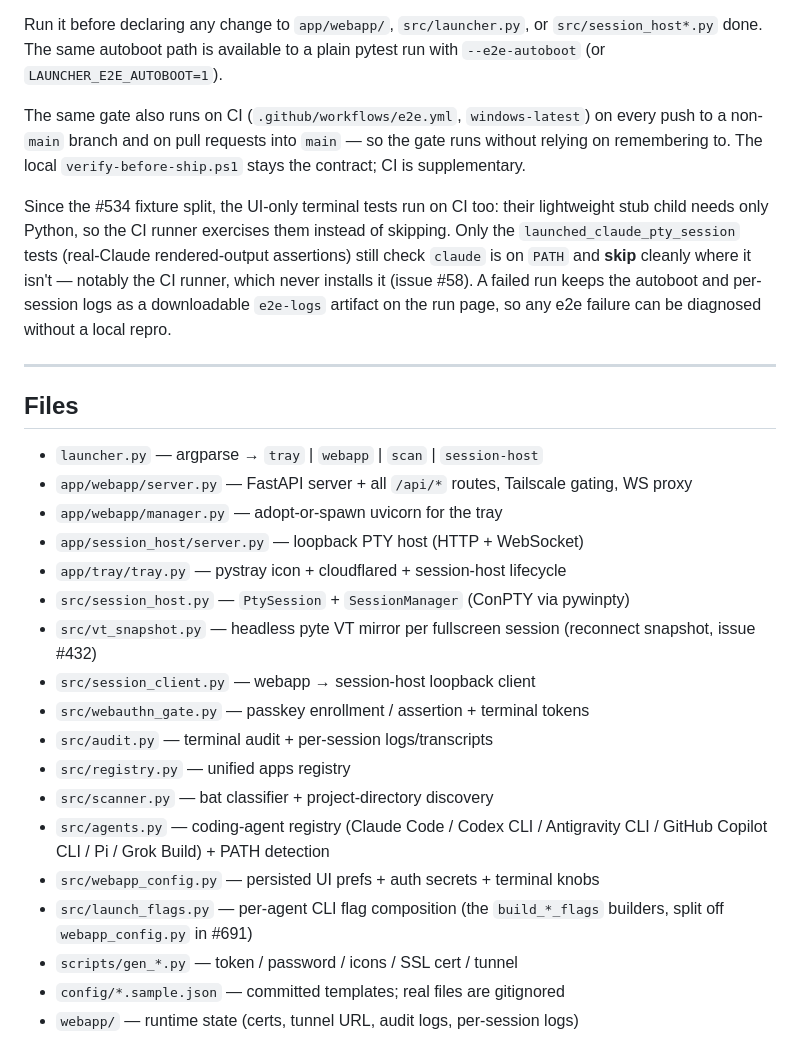
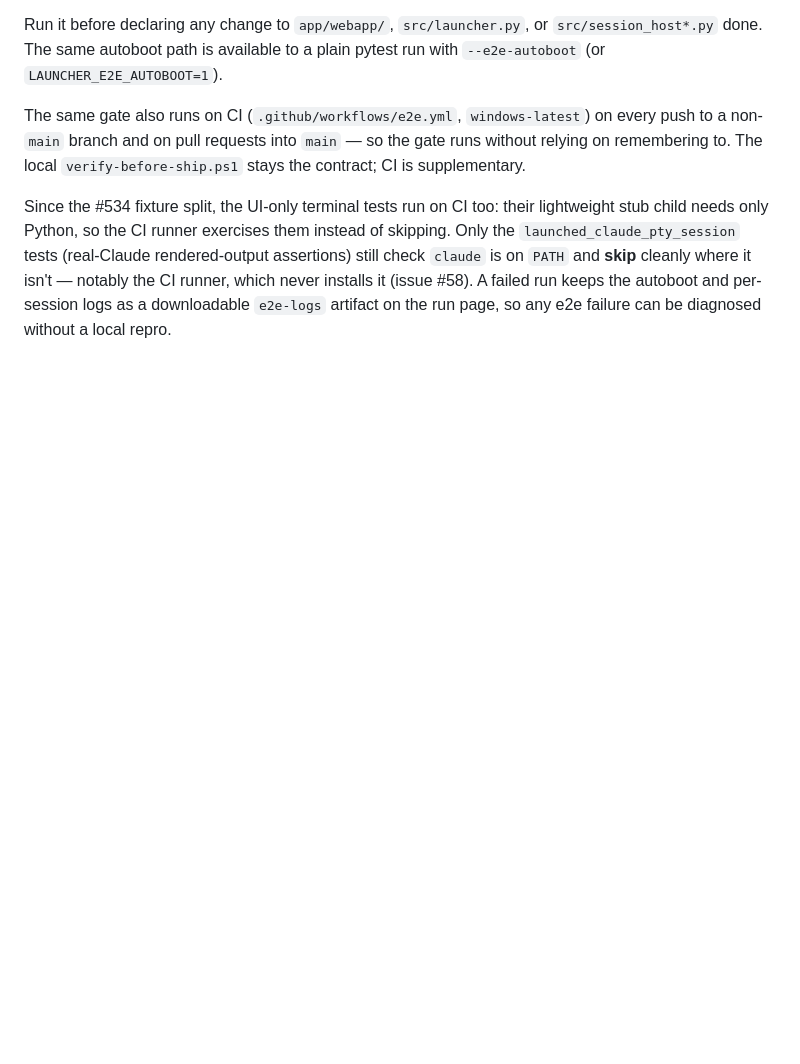
Before and after one commit to ferraroroberto/app-launcher, a Markdown page: README.md, the part around one of its changes. GitHub-like rendering; blank space fills up the shorter version.

```diff
--- a/README.md
+++ b/README.md
@@ -779,26 +821,3 @@ Run it before declaring any change to `app/webapp/`, `src/launcher.py`, or `src/
 The same gate also runs on CI (`.github/workflows/e2e.yml`, `windows-latest`) on every push to a non-`main` branch and on pull requests into `main` — so the gate runs without relying on remembering to. The local `verify-before-ship.ps1` stays the contract; CI is supplementary.
 
 Since the #534 fixture split, the UI-only terminal tests run on CI too: their lightweight stub child needs only Python, so the CI runner exercises them instead of skipping. Only the `launched_claude_pty_session` tests (real-Claude rendered-output assertions) still check `claude` is on `PATH` and **skip** cleanly where it isn't — notably the CI runner, which never installs it (issue #58). A failed run keeps the autoboot and per-session logs as a downloadable `e2e-logs` artifact on the run page, so any e2e failure can be diagnosed without a local repro.
-
----
-
-## Files
-
-- `launcher.py` — argparse → `tray` | `webapp` | `scan` | `session-host`
-- `app/webapp/server.py` — FastAPI server + all `/api/*` routes, Tailscale gating, WS proxy
-- `app/webapp/manager.py` — adopt-or-spawn uvicorn for the tray
-- `app/session_host/server.py` — loopback PTY host (HTTP + WebSocket)
-- `app/tray/tray.py` — pystray icon + cloudflared + session-host lifecycle
-- `src/session_host.py` — `PtySession` + `SessionManager` (ConPTY via pywinpty)
-- `src/vt_snapshot.py` — headless pyte VT mirror per fullscreen session (reconnect snapshot, issue #432)
-- `src/session_client.py` — webapp → session-host loopback client
-- `src/webauthn_gate.py` — passkey enrollment / assertion + terminal tokens
-- `src/audit.py` — terminal audit + per-session logs/transcripts
-- `src/registry.py` — unified apps registry
-- `src/scanner.py` — bat classifier + project-directory discovery
-- `src/agents.py` — coding-agent registry (Claude Code / Codex CLI / Antigravity CLI / GitHub Copilot CLI / Pi / Grok Build) + PATH detection
-- `src/webapp_config.py` — persisted UI prefs + auth secrets + terminal knobs
-- `src/launch_flags.py` — per-agent CLI flag composition (the `build_*_flags` builders, split off `webapp_config.py` in #691)
-- `scripts/gen_*.py` — token / password / icons / SSL cert / tunnel
-- `config/*.sample.json` — committed templates; real files are gitignored
-- `webapp/` — runtime state (certs, tunnel URL, audit logs, per-session logs)
```
Also changed, not shown: other parts of README.md (+72 -30 lines).
